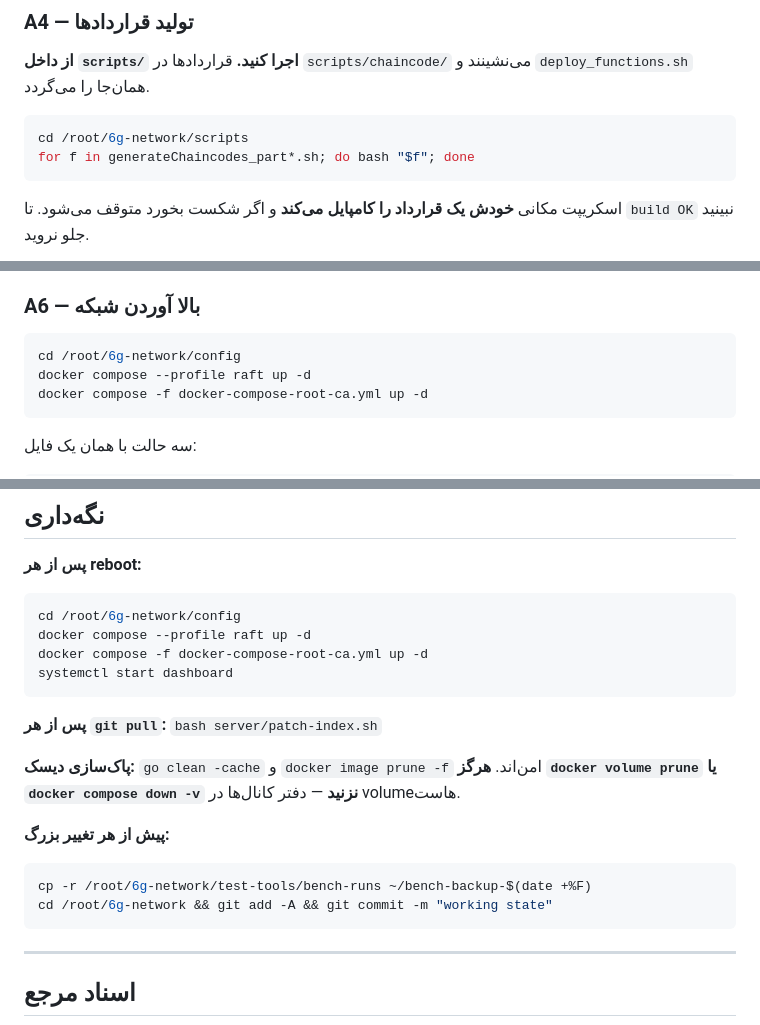
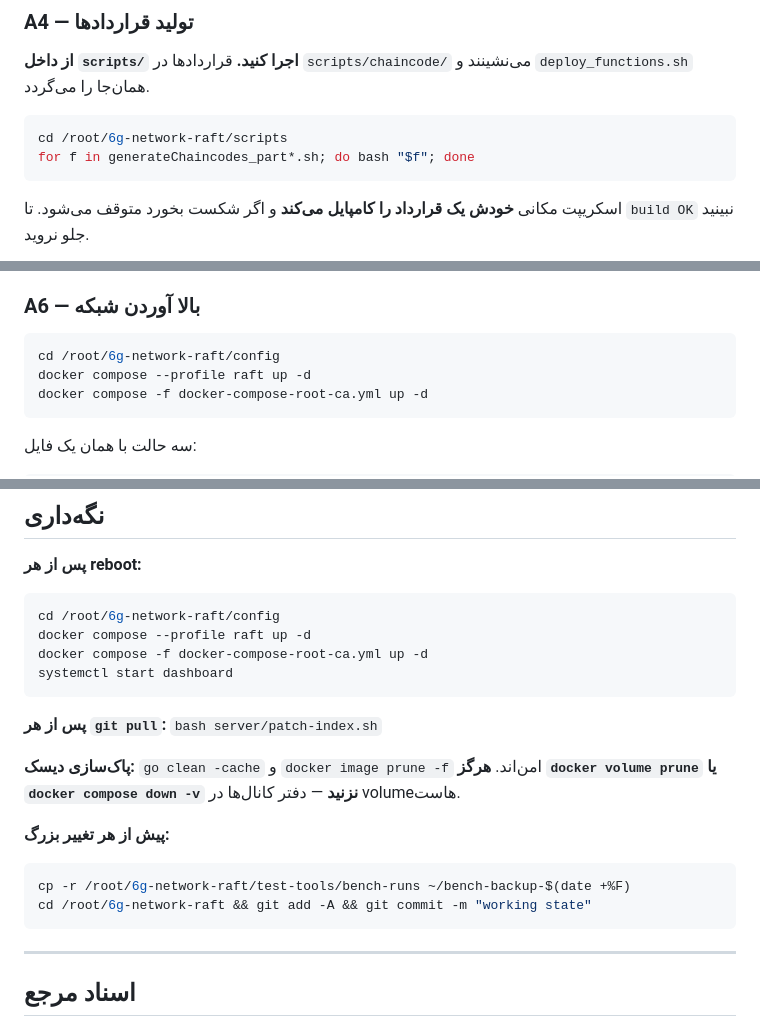
Before and after one commit to mohammadlohrasbi/6g-network-raft, a Markdown page: RUNBOOK.md, 3 parts joined by grey strips. GitHub-like rendering.

````diff
--- a/RUNBOOK.md
+++ b/RUNBOOK.md
@@ -125,7 +150,7 @@ ls config/crypto-config/peerOrganizations/org1.example.com/peers/peer0.org1.exam
 می‌نشینند و `deploy_functions.sh` همان‌جا را می‌گردد.
 
 ```bash
-cd /root/6g-network/scripts
+cd /root/6g-network-raft/scripts
 for f in generateChaincodes_part*.sh; do bash "$f"; done
 ```
 
@@ -154,7 +179,7 @@ node check-go.js generateChaincodes_spatial.sh         # ✅
 ### A6 — بالا آوردن شبکه
 
 ```bash
-cd /root/6g-network/config
+cd /root/6g-network-raft/config
 docker compose --profile raft up -d
 docker compose -f docker-compose-root-ca.yml up -d
 ```
@@ -477,7 +502,7 @@ cd ../scripts && ./deploy-staged.sh channel datachannel && ./seed-network.sh dat
 **پس از هر reboot:**
 
 ```bash
-cd /root/6g-network/config
+cd /root/6g-network-raft/config
 docker compose --profile raft up -d
 docker compose -f docker-compose-root-ca.yml up -d
 systemctl start dashboard
@@ -492,8 +517,8 @@ systemctl start dashboard
 **پیش از هر تغییر بزرگ:**
 
 ```bash
-cp -r /root/6g-network/test-tools/bench-runs ~/bench-backup-$(date +%F)
-cd /root/6g-network && git add -A && git commit -m "working state"
+cp -r /root/6g-network-raft/test-tools/bench-runs ~/bench-backup-$(date +%F)
+cd /root/6g-network-raft && git add -A && git commit -m "working state"
 ```
 
 ---
````
Also changed, not shown: other parts of RUNBOOK.md (+33 -8 lines).
